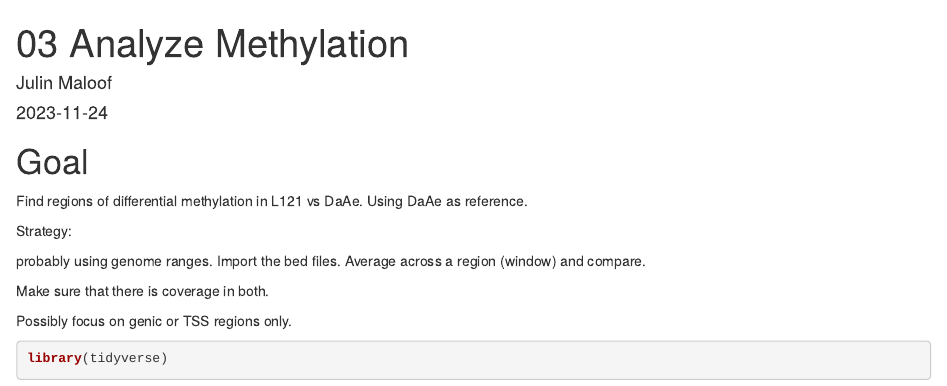
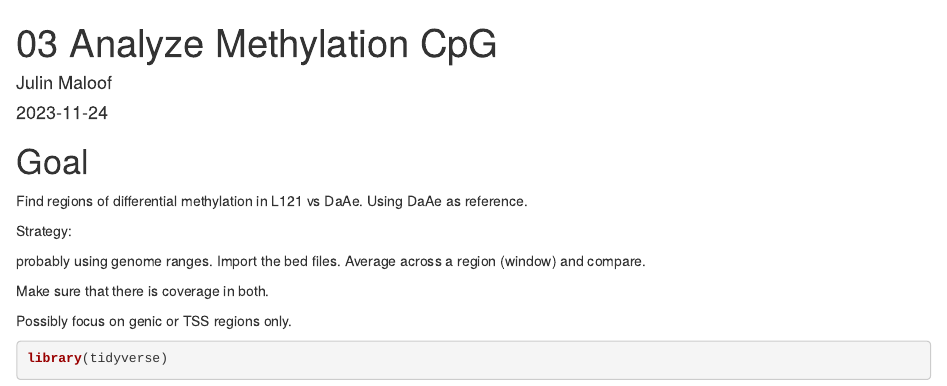
Before and after one commit to jnmaloof/DaAe-methylation, an R Markdown document (ONT/scripts/03_Analyze_Methylation_CpG.Rmd): the page in a window 1100 px wide, from its top. Rendered offline with R 4.5, knitr and Pandoc, with nearby package versions; some code elsewhere in the file could not run offline.

Commit message:
rename R script

```diff
--- a/ONT/scripts/03_Analyze_Methylation.Rmd
+++ b/ONT/scripts/03_Analyze_Methylation_CpG.Rmd
@@ -1,5 +1,5 @@
 ---
-title: "03 Analyze Methylation"
+title: "03 Analyze Methylation CpG"
 author: "Julin Maloof"
 date: "2023-11-24"
 output: html_document
```
